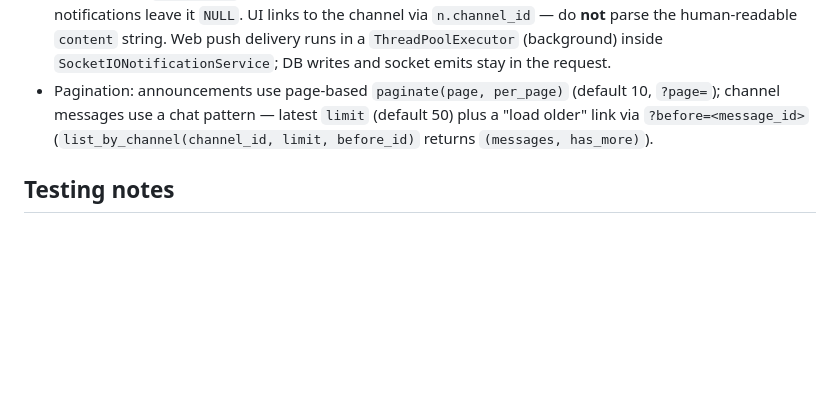
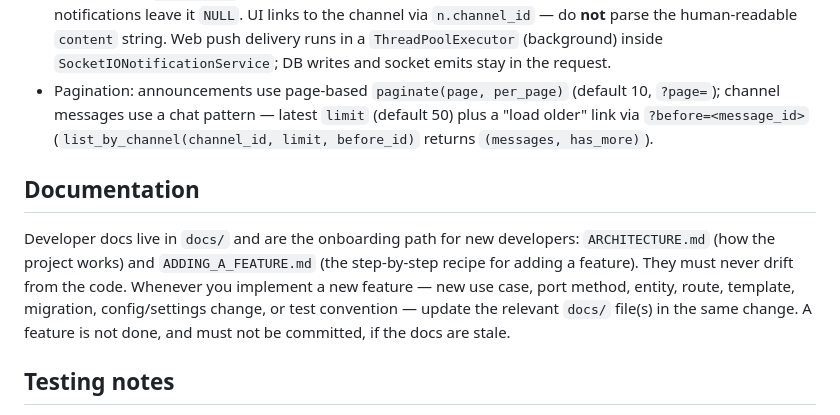
Before and after one commit to JneiraS/EduLink, a Markdown page: AGENTS.md, the part around the change. Rendered like a GitHub page; blank space fills up the shorter version.

Commit message:
feat(docs): add architecture and feature addition documentation

```diff
--- a/AGENTS.md
+++ b/AGENTS.md
@@ -55,6 +55,10 @@ Routes must not import `app.infrastructure` models or `app.extensions.db` direct
 - Notifications: `channel_id` FK column (nullable) links message-notifications to a channel; announcement-notifications leave it `NULL`. UI links to the channel via `n.channel_id` — do **not** parse the human-readable `content` string. Web push delivery runs in a `ThreadPoolExecutor` (background) inside `SocketIONotificationService`; DB writes and socket emits stay in the request.
 - Pagination: announcements use page-based `paginate(page, per_page)` (default 10, `?page=`); channel messages use a chat pattern — latest `limit` (default 50) plus a "load older" link via `?before=<message_id>` (`list_by_channel(channel_id, limit, before_id)` returns `(messages, has_more)`).
 
+## Documentation
+
+Developer docs live in `docs/` and are the onboarding path for new developers: `ARCHITECTURE.md` (how the project works) and `ADDING_A_FEATURE.md` (the step-by-step recipe for adding a feature). They must never drift from the code. Whenever you implement a new feature — new use case, port method, entity, route, template, migration, config/settings change, or test convention — update the relevant `docs/` file(s) in the same change. A feature is not done, and must not be committed, if the docs are stale.
+
 ## Testing notes
 
 - `tests/conftest.py` provides an `app` fixture via `create_app(testing=True)` (in-memory SQLite, CSRF off). Create users/channels inside `with app.app_context():` and flush to get IDs before using `app.test_client()`. Shared helpers live in `tests/helpers.py` (`login`, `create_user`, `create_channel`, `add_message`, `add_announcement`, `add_notification`).
```
Also changed, not shown: docs/ADDING_A_FEATURE.md (added, +229 -0 lines), docs/ARCHITECTURE.md (added, +313 -0 lines).
